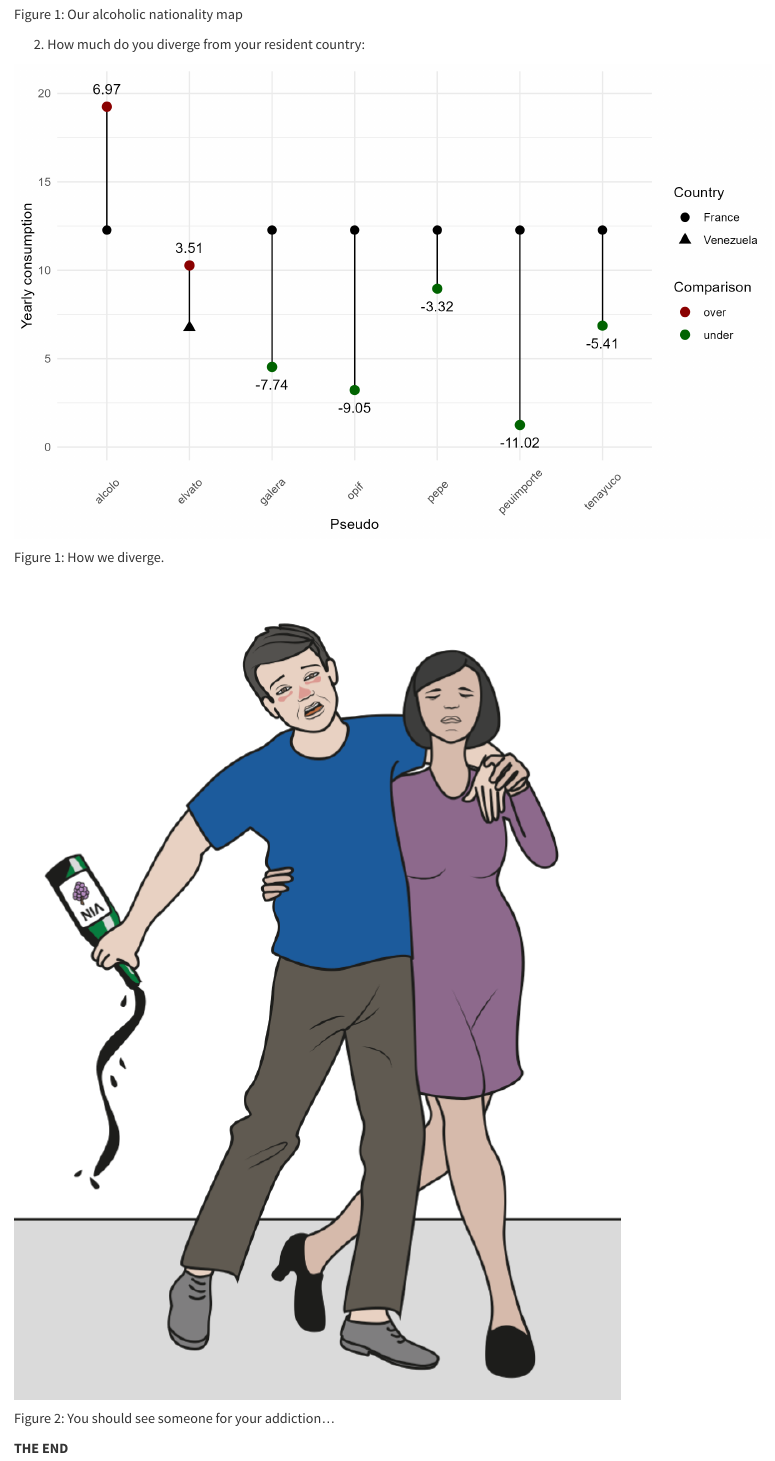
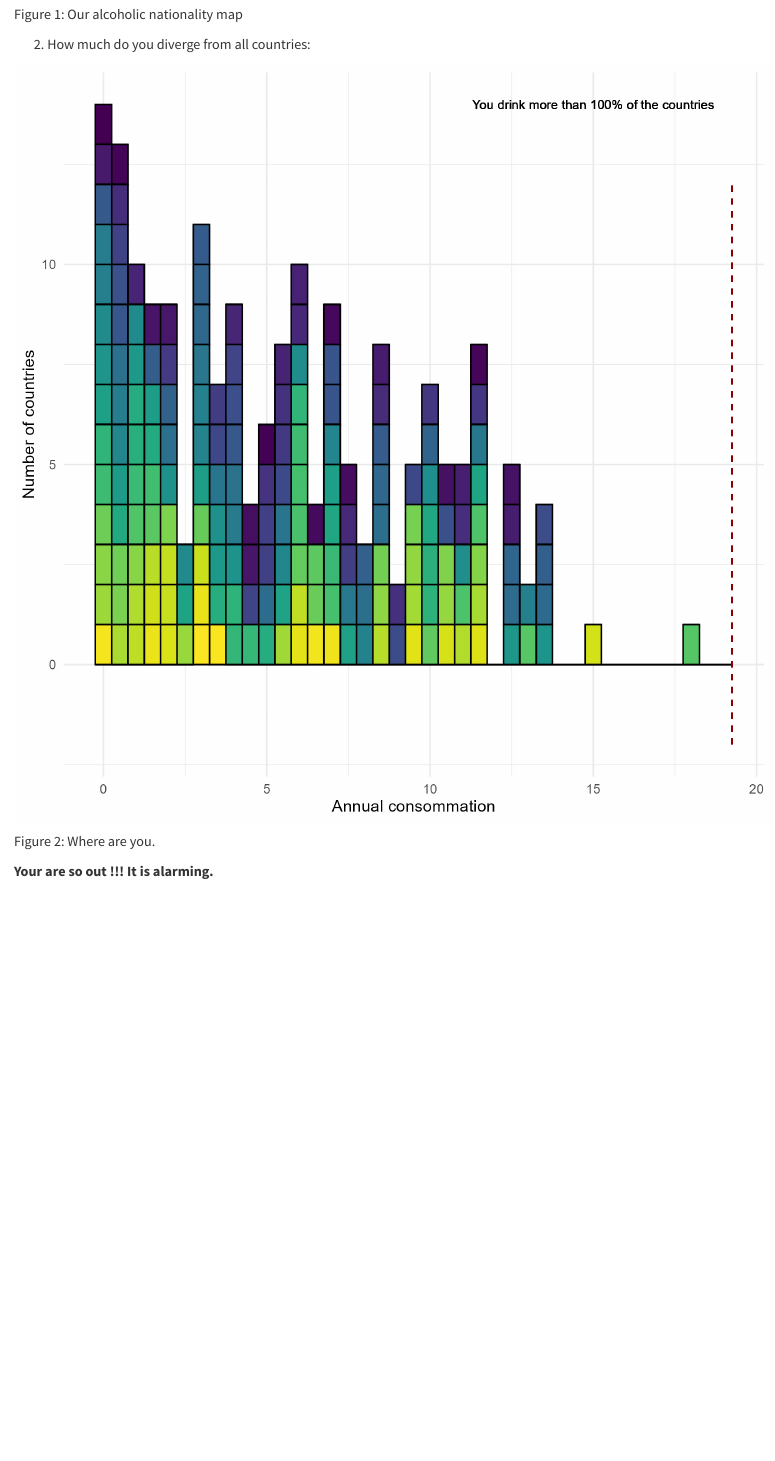
Before and after one commit to minyaerre27/projet-cesab, a Quarto document (chapters/summary.qmd): the page in a window 1100 px wide, from 600 px down. Rendered offline with R 4.5, knitr and Pandoc in place of Quarto, with nearby package versions.

Commit message:
change again again

```diff
--- a/chapters/summary.qmd
+++ b/chapters/summary.qmd
@@ -10,13 +10,15 @@
 Our alcoholic nationality map
 :::
 
-2. [How much do you diverge from your resident country:]{.blue}
+2. [How much do you diverge from all countries:]{.blue}
 
-::: {#fig-ourmap}
-![](../figures/country_diff.png)
+::: {#fig-yourhisto}
+![](../figures/histo_perso.png)
 
-How we diverge.
+Where are you.
 :::
+
+[__Your are so out !!! It is alarming.__]{.red}
 
 ::: {#fig-alcoholic}
 ![](../figures/not_proud.jpeg)
```
Also changed, not shown: chapters/intro.qmd (+2 -0 lines), docs/search.json, 7 other files.
